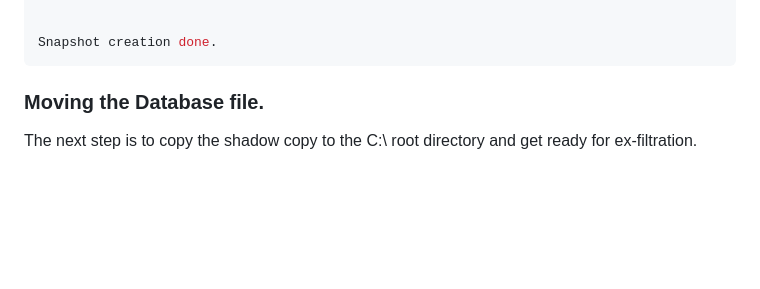
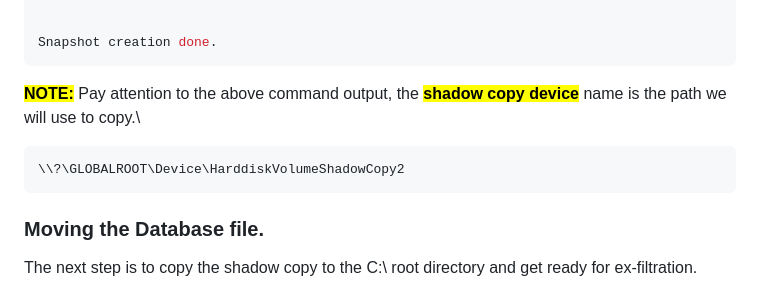
Before and after one commit to rottaj/Rotta-Rocks, a Markdown page: active-directory/persistence/shadow-copies.md, the part around the change printed below. Rendered like a GitHub page; blank space fills up the shorter version.

Commit message:
GITBOOK-162: change request with no subject merged in GitBook

````diff
--- a/active-directory/persistence/shadow-copies.md
+++ b/active-directory/persistence/shadow-copies.md
@@ -63,7 +59,12 @@ Querying all shadow copies with the SnapshotSetID {f7f6d8dd-a555-477b-8be6-c9bd2
 Snapshot creation done.
 ```
 
+<mark style="color:red;">**NOTE:**</mark> Pay attention to the above command output, the <mark style="color:yellow;">**shadow copy device**</mark> name is the path we will use to copy.\
 
+
+```
+\\?\GLOBALROOT\Device\HarddiskVolumeShadowCopy2
+```
 
 ### Moving the Database file.
 
````
Also changed, not shown: other parts of active-directory/persistence/shadow-copies.md (+0 -4 lines).
